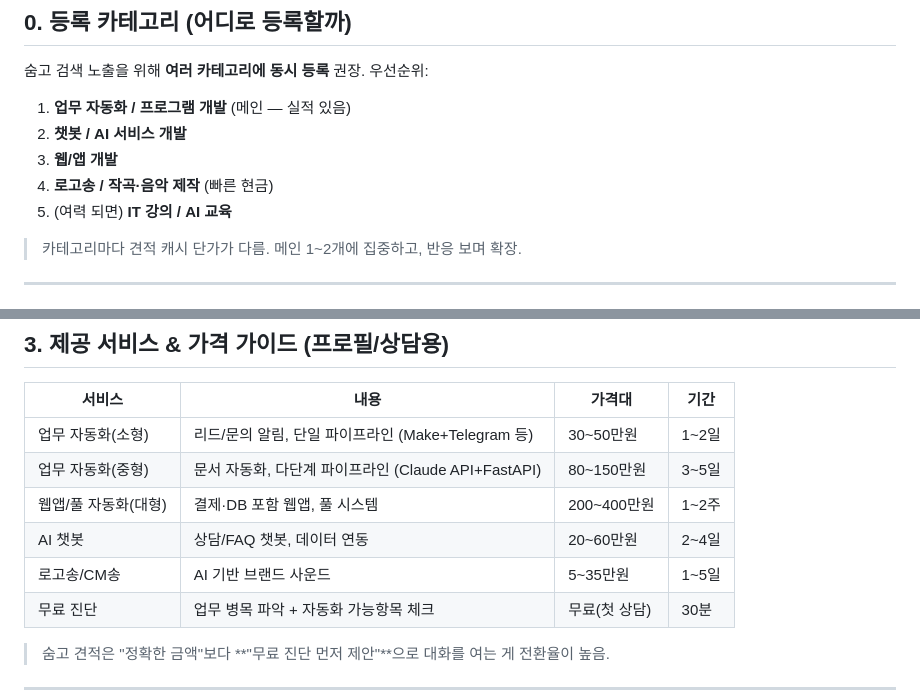
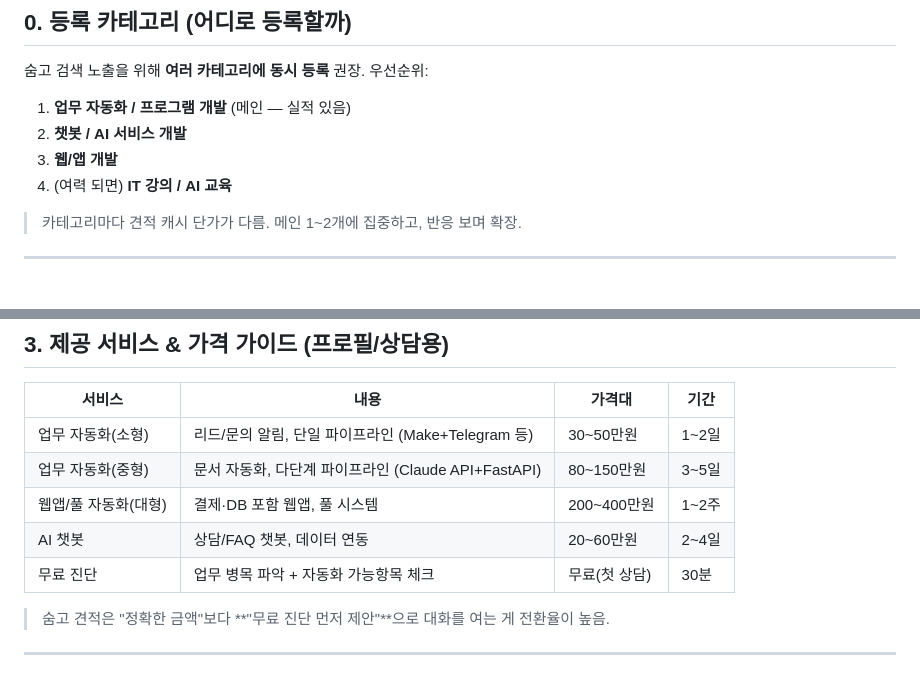
Before and after one commit to gocks77777/oj-company, a Markdown page: sales/soomgo-profile.md, 2 parts joined by grey strips. GitHub-like rendering.

```diff
--- a/sales/soomgo-profile.md
+++ b/sales/soomgo-profile.md
@@ -12,8 +12,7 @@
 1. **업무 자동화 / 프로그램 개발** (메인 — 실적 있음)
 2. **챗봇 / AI 서비스 개발**
 3. **웹/앱 개발**
-4. **로고송 / 작곡·음악 제작** (빠른 현금)
-5. (여력 되면) **IT 강의 / AI 교육**
+4. (여력 되면) **IT 강의 / AI 교육**
 
 > 카테고리마다 견적 캐시 단가가 다름. 메인 1~2개에 집중하고, 반응 보며 확장.
 
@@ -70,7 +69,6 @@
 | 업무 자동화(중형) | 문서 자동화, 다단계 파이프라인 (Claude API+FastAPI) | 80~150만원 | 3~5일 |
 | 웹앱/풀 자동화(대형) | 결제·DB 포함 웹앱, 풀 시스템 | 200~400만원 | 1~2주 |
 | AI 챗봇 | 상담/FAQ 챗봇, 데이터 연동 | 20~60만원 | 2~4일 |
-| 로고송/CM송 | AI 기반 브랜드 사운드 | 5~35만원 | 1~5일 |
 | 무료 진단 | 업무 병목 파악 + 자동화 가능항목 체크 | 무료(첫 상담) | 30분 |
 
 > 숨고 견적은 "정확한 금액"보다 **"무료 진단 먼저 제안"**으로 대화를 여는 게 전환율이 높음.
```
Also changed, not shown: sales/kmong-jingle-gig.md (deleted, +0 -152 lines), sales/soomgo-quote-templates.md (+7 -6 lines).
